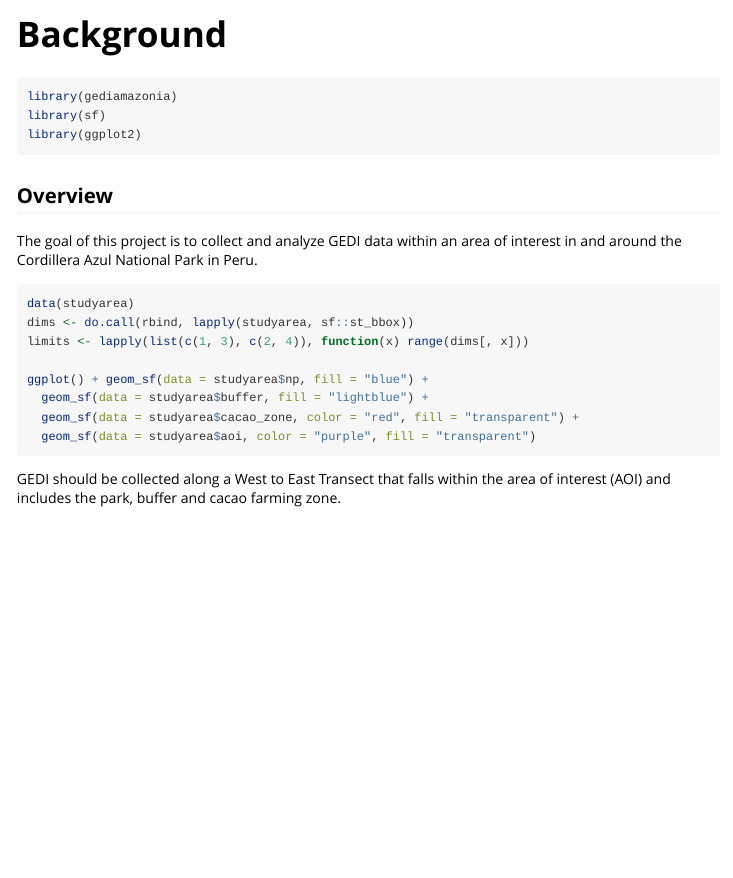
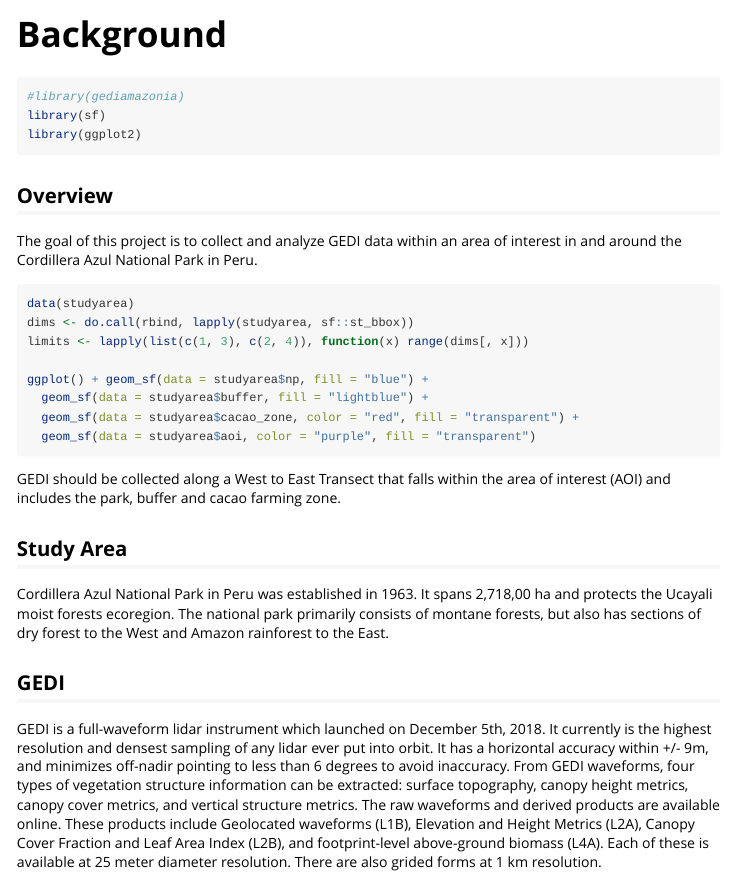
Before and after one commit to agroimpacts/gediamazonia, an R Markdown document (vignettes/background.Rmd): the page in a window 1100 px wide, from its top. Rendered offline with R 4.5, knitr and Pandoc, with nearby package versions; the code chunks are not run, so their results and figures are left out.

Commit message:
added background information

````diff
--- a/vignettes/background.Rmd
+++ b/vignettes/background.Rmd
@@ -15,7 +15,7 @@ knitr::opts_chunk$set(
 ```
 
 ```{r setup}
-library(gediamazonia)
+#library(gediamazonia)
 library(sf)
 library(ggplot2)
 ```
@@ -35,3 +35,9 @@ ggplot() + geom_sf(data = studyarea$np, fill = "blue") +
 ```
 
 GEDI should be collected along a West to East Transect that falls within the area of interest (AOI) and includes the park, buffer and cacao farming zone.
+
+## Study Area
+Cordillera Azul National Park in Peru was established in 1963. It spans 2,718,00 ha and protects the Ucayali moist forests ecoregion. The national park primarily consists of montane forests, but also has sections of dry forest to the West and Amazon rainforest to the East.
+
+## GEDI
+GEDI is a full-waveform lidar instrument which launched on December 5th, 2018. It currently is the highest resolution and densest sampling of any lidar ever put into orbit. It has a horizontal accuracy within +/- 9m, and minimizes off-nadir pointing to less than 6 degrees to avoid inaccuracy. From GEDI waveforms, four types of vegetation structure information can be extracted: surface topography, canopy height metrics, canopy cover metrics, and vertical structure metrics. The raw waveforms and derived products are available online. These products include Geolocated waveforms (L1B), Elevation and Height Metrics (L2A), Canopy Cover Fraction and Leaf Area Index (L2B), and footprint-level above-ground biomass (L4A). Each of these is available at 25 meter diameter resolution. There are also grided forms at 1 km resolution.
````
